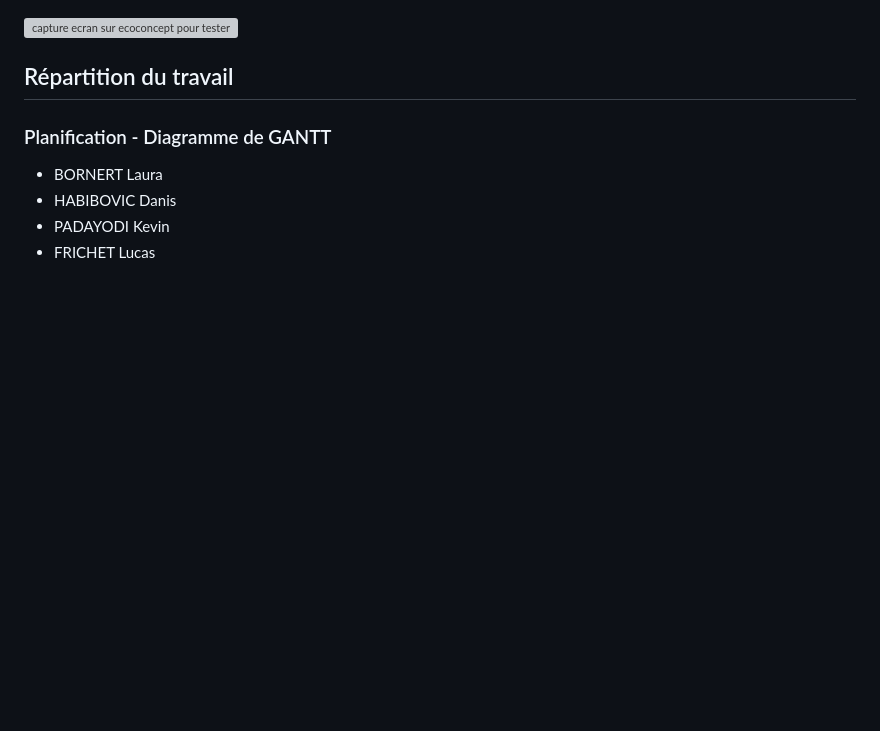
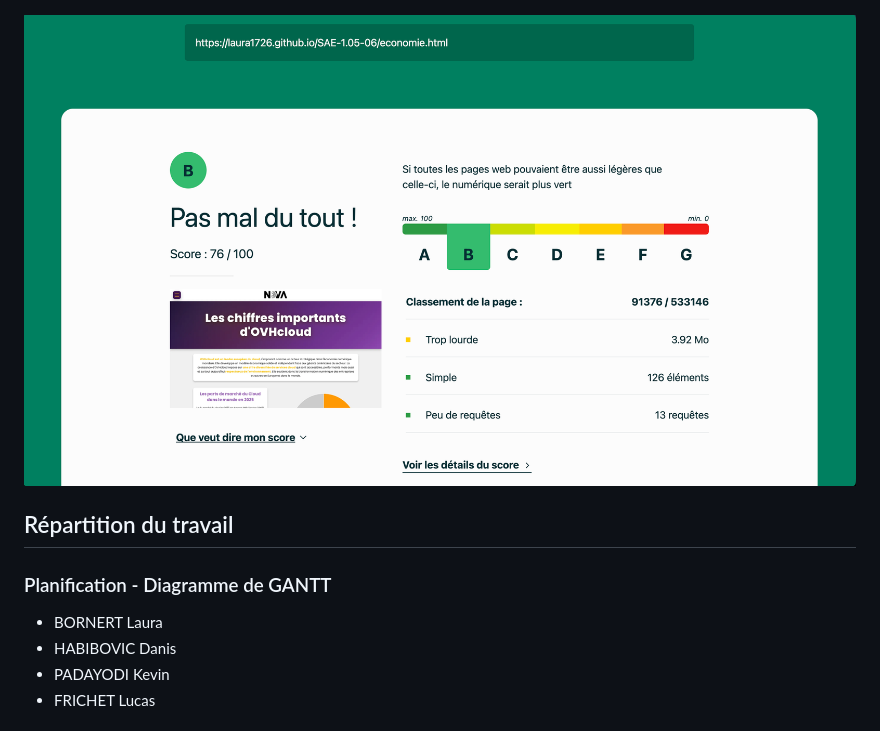
Before and after one commit to Laura1726/SAE-1.05-06, a Markdown page: README.md, the part around the change. GitHub-like rendering; blank space fills up the shorter version; grey boxes are pictures that could not be loaded.

Commit message:
Update README.md EcoIndex Economie

```diff
--- a/README.md
+++ b/README.md
@@ -79,7 +79,7 @@ Vérification W3C : [Détail ICI](https://validator.w3.org/nu/?doc=https%3A%2F%2
 ![capture d'écran de la conformité de la page Economie](doc/W3C_pageEconomie.png)
 
 
-<img src="doc/" style="width=400px" alt="capture ecran sur ecoconcept pour tester l'eco-conception">
+<img src="doc/EcoIndex_pageEconomie.png" style="width=400px" alt="capture ecran sur ecoconcept pour tester l'eco-conception">
 
 
 ## Répartition du travail
```
